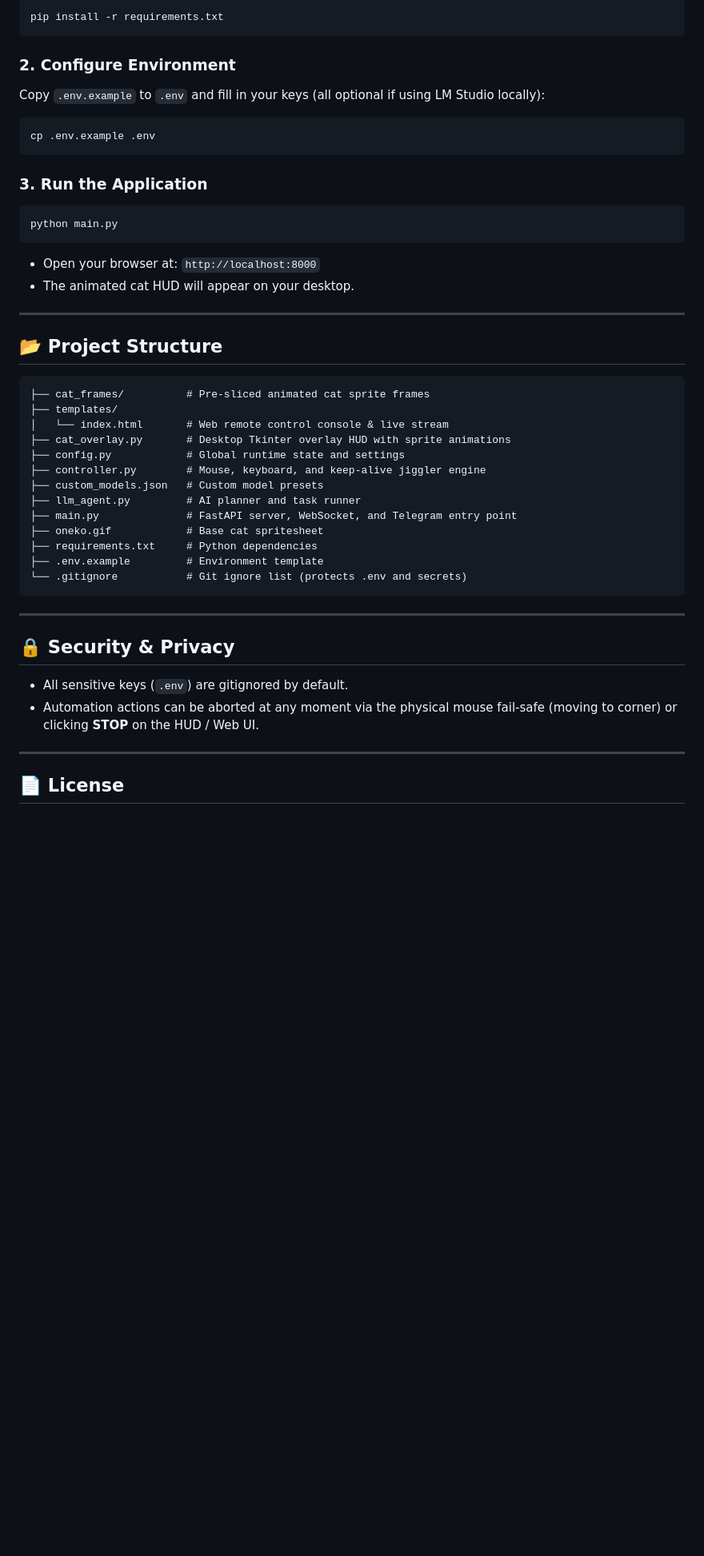
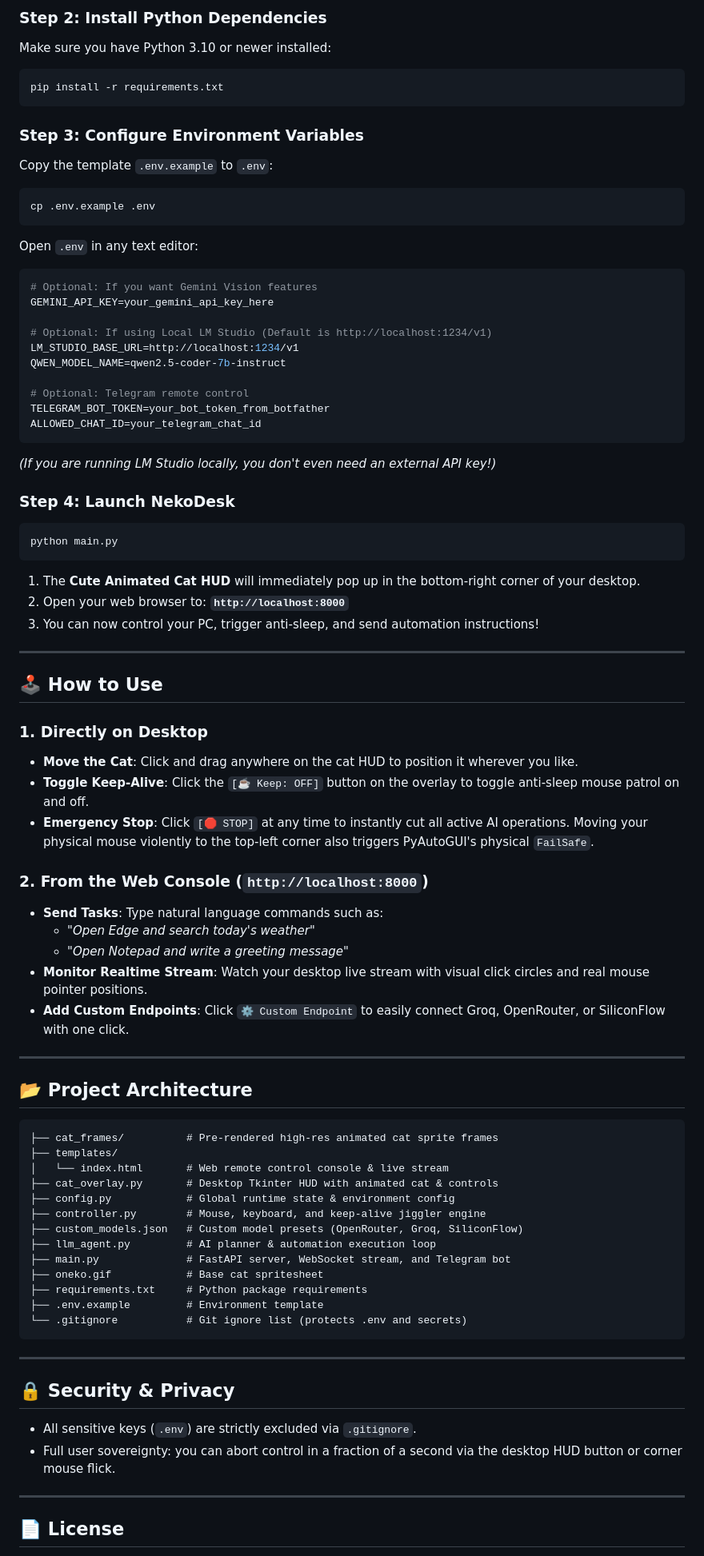
Before and after one commit to jason-lim110396/ai-cat-control-desktop, a Markdown page: README.md, the part around one of its changes. Shown at 80% size. Rendered like a GitHub page; blank space fills up the shorter version.

````diff
--- a/README.md
+++ b/README.md
@@ -45,36 +76,70 @@ cd nekodesk-agent
 
+### Step 2: Install Python Dependencies
+Make sure you have Python 3.10 or newer installed:
+```bash
 pip install -r requirements.txt
 ```
 
-### 2. Configure Environment
-Copy `.env.example` to `.env` and fill in your keys (all optional if using LM Studio locally):
+### Step 3: Configure Environment Variables
+Copy the template `.env.example` to `.env`:
 ```bash
 cp .env.example .env
 ```
+Open `.env` in any text editor:
+```env
+# Optional: If you want Gemini Vision features
+GEMINI_API_KEY=your_gemini_api_key_here
 
-### 3. Run the Application
+# Optional: If using Local LM Studio (Default is http://localhost:1234/v1)
+LM_STUDIO_BASE_URL=http://localhost:1234/v1
+QWEN_MODEL_NAME=qwen2.5-coder-7b-instruct
+
+# Optional: Telegram remote control
+TELEGRAM_BOT_TOKEN=your_bot_token_from_botfather
+ALLOWED_CHAT_ID=your_telegram_chat_id
+```
+*(If you are running LM Studio locally, you don't even need an external API key!)*
+
+### Step 4: Launch NekoDesk
 ```bash
 python main.py
 ```
-- Open your browser at: `http://localhost:8000`
-- The animated cat HUD will appear on your desktop.
+1. The **Cute Animated Cat HUD** will immediately pop up in the bottom-right corner of your desktop.
+2. Open your web browser to: **`http://localhost:8000`**
+3. You can now control your PC, trigger anti-sleep, and send automation instructions!
 
 ---
 
-## 📂 Project Structure
+## 🕹️ How to Use
+
+### 1. Directly on Desktop
+- **Move the Cat**: Click and drag anywhere on the cat HUD to position it wherever you like.
+- **Toggle Keep-Alive**: Click the `[☕ Keep: OFF]` button on the overlay to toggle anti-sleep mouse patrol on and off.
+- **Emergency Stop**: Click `[🛑 STOP]` at any time to instantly cut all active AI operations. Moving your physical mouse violently to the top-left corner also triggers PyAutoGUI's physical `FailSafe`.
+
+### 2. From the Web Console (`http://localhost:8000`)
+- **Send Tasks**: Type natural language commands such as:
+  - *"Open Edge and search today's weather"*
+  - *"Open Notepad and write a greeting message"*
+- **Monitor Realtime Stream**: Watch your desktop live stream with visual click circles and real mouse pointer positions.
+- **Add Custom Endpoints**: Click `⚙️ Custom Endpoint` to easily connect Groq, OpenRouter, or SiliconFlow with one click.
+
+---
+
+## 📂 Project Architecture
 
 ```text
-├── cat_frames/          # Pre-sliced animated cat sprite frames
+├── cat_frames/          # Pre-rendered high-res animated cat sprite frames
 ├── templates/
 │   └── index.html       # Web remote control console & live stream
-├── cat_overlay.py       # Desktop Tkinter overlay HUD with sprite animations
-├── config.py            # Global runtime state and settings
+├── cat_overlay.py       # Desktop Tkinter HUD with animated cat & controls
+├── config.py            # Global runtime state & environment config
 ├── controller.py        # Mouse, keyboard, and keep-alive jiggler engine
-├── custom_models.json   # Custom model presets
-├── llm_agent.py         # AI planner and task runner
-├── main.py              # FastAPI server, WebSocket, and Telegram entry point
+├── custom_models.json   # Custom model presets (OpenRouter, Groq, SiliconFlow)
+├── llm_agent.py         # AI planner & automation execution loop
+├── main.py              # FastAPI server, WebSocket stream, and Telegram bot
 ├── oneko.gif            # Base cat spritesheet
-├── requirements.txt     # Python dependencies
+├── requirements.txt     # Python package requirements
 ├── .env.example         # Environment template
 └── .gitignore           # Git ignore list (protects .env and secrets)
 ```
@@ -83,8 +148,8 @@ python main.py
 
 ## 🔒 Security & Privacy
 
-- All sensitive keys (`.env`) are gitignored by default.
-- Automation actions can be aborted at any moment via the physical mouse fail-safe (moving to corner) or clicking **STOP** on the HUD / Web UI.
+- All sensitive keys (`.env`) are strictly excluded via `.gitignore`.
+- Full user sovereignty: you can abort control in a fraction of a second via the desktop HUD button or corner mouse flick.
 
 ---
 
````
Also changed, not shown: other parts of README.md (+64 -33 lines).
